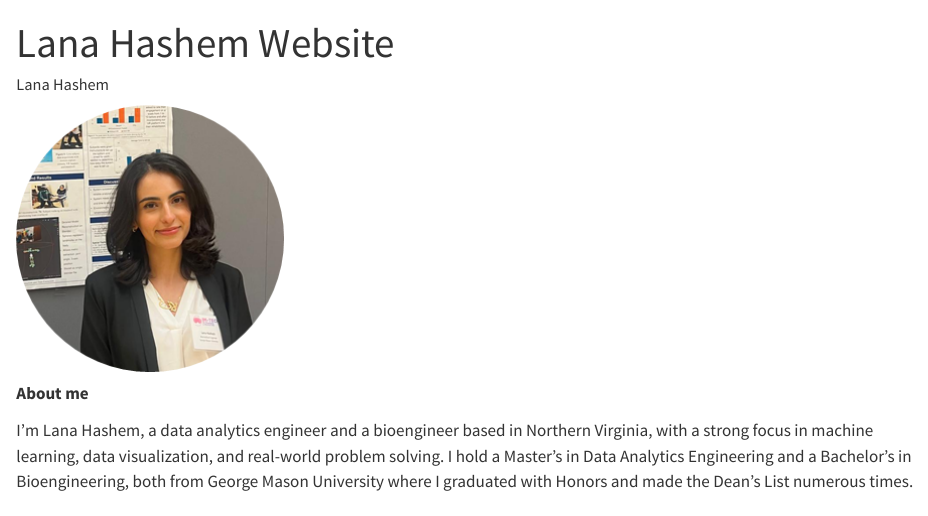
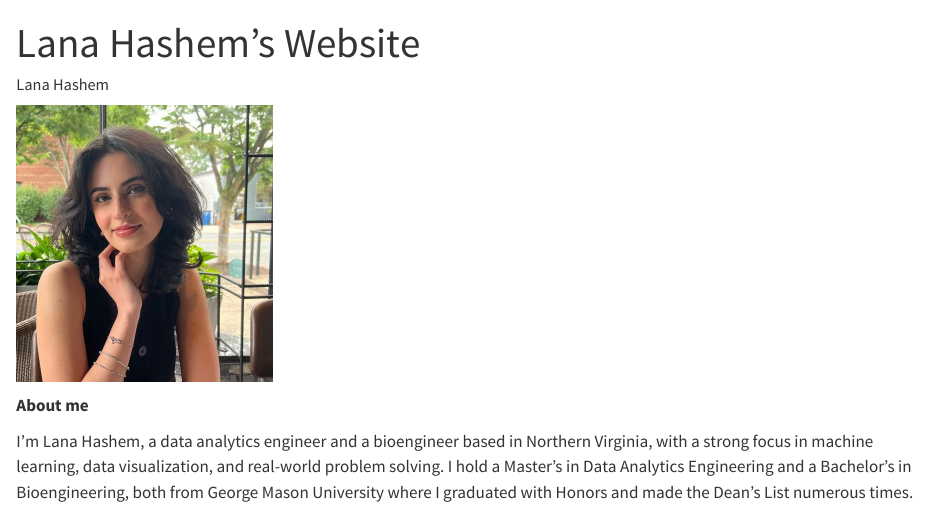
Before and after one commit to LanaHashem/Lab2-Website-Lana, a Quarto document (index.qmd): the page in a window 1100 px wide, from its top. Rendered offline with R 4.5, knitr and Pandoc in place of Quarto, with nearby package versions; the code chunks are not run, so their results and figures are left out.

Commit message:
updated pictures

```diff
--- a/index.qmd
+++ b/index.qmd
@@ -1,5 +1,5 @@
 ---
-title: "Lana Hashem Website"
+title: "Lana Hashem's Website"
 author: "Lana Hashem"
 format: html
 theme: Flatly
@@ -8,7 +8,7 @@ execute:
   echo: false
 ---
 
-![](images/clipboard-89111768.png)
+![](images/picture rest-01.jpg){width="255"}
 
 **About me**
 
```
Also changed, not shown: .quarto/idx/index.qmd.json, images/WhatsApp Image 2025-08-13 at 13.32.46_084e8b84.jpg (added), images/picture rest-01.jpg (added), images/picture rest.jpg (added), 2 other files.
